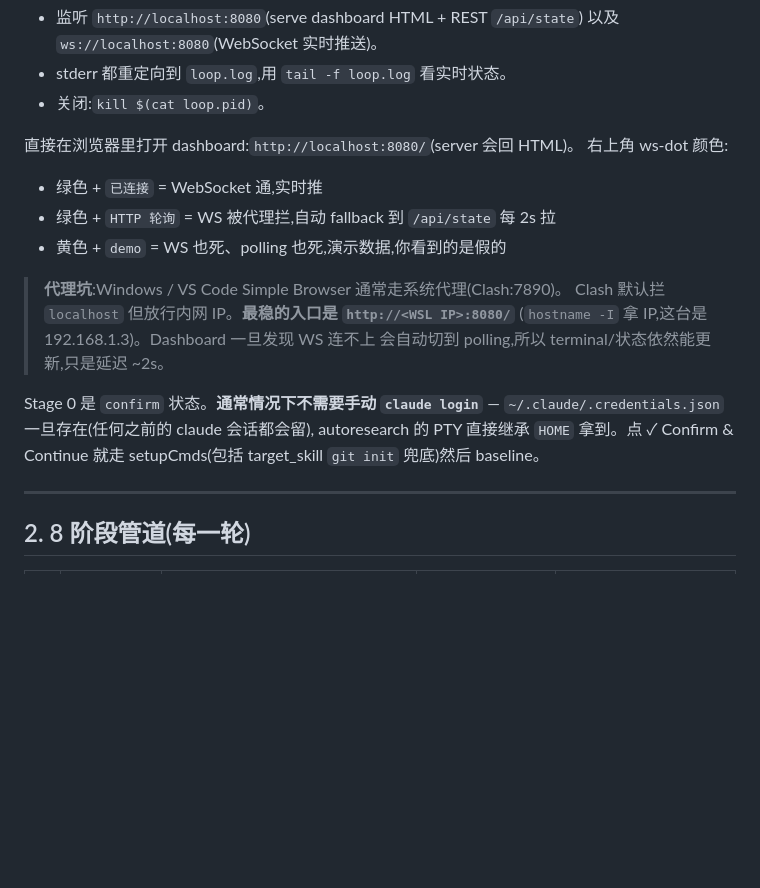
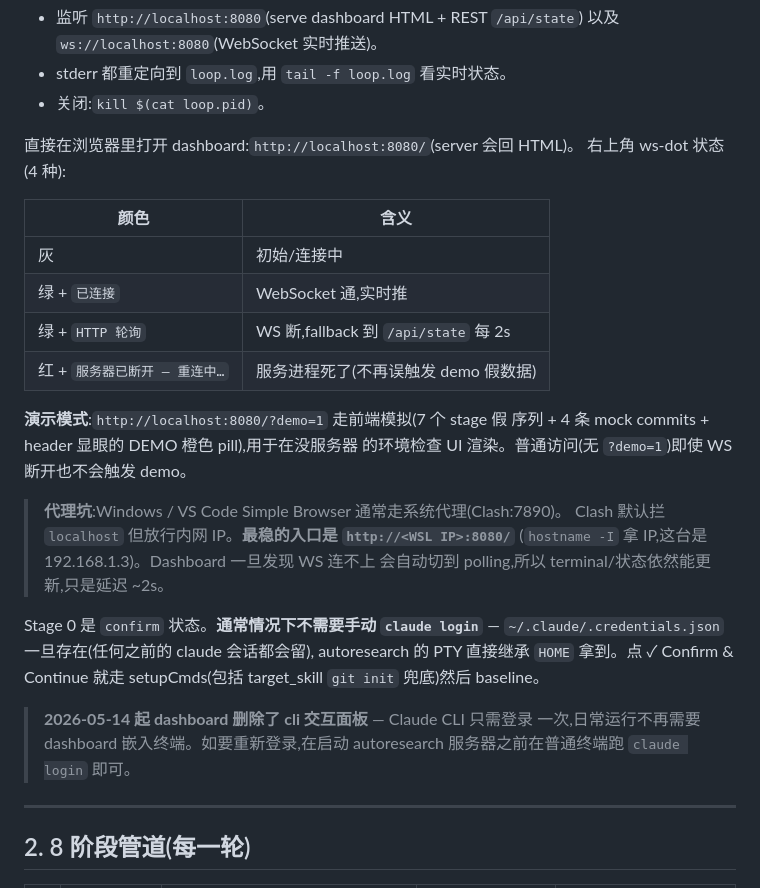
Before and after one commit to luckymrsean-pixel/struct_cache_opt, a Markdown page: how-to.md, the part around one of its changes. Drawn GitHub-style; blank space fills up the shorter version.

Commit message:
docs(how-to): document .ar/ dir, demo URL, cli-pane removal
Co-Authored-By: Claude Sonnet 4.6 <noreply@anthropic.com>

```diff
--- a/how-to.md
+++ b/how-to.md
@@ -54,10 +54,18 @@ echo $! > ../loop.pid
 - 关闭:`kill $(cat loop.pid)`。
 
 直接在浏览器里打开 dashboard:`http://localhost:8080/`(server 会回 HTML)。
-右上角 ws-dot 颜色:
-- 绿色 + `已连接` = WebSocket 通,实时推
-- 绿色 + `HTTP 轮询` = WS 被代理拦,自动 fallback 到 `/api/state` 每 2s 拉
-- 黄色 + `demo` = WS 也死、polling 也死,演示数据,你看到的是假的
+右上角 ws-dot 状态(4 种):
+
+| 颜色 | 含义 |
+|---|---|
+| 灰 | 初始/连接中 |
+| 绿 + `已连接` | WebSocket 通,实时推 |
+| 绿 + `HTTP 轮询` | WS 断,fallback 到 `/api/state` 每 2s |
+| 红 + `服务器已断开 — 重连中…` | 服务进程死了(不再误触发 demo 假数据) |
+
+**演示模式**:`http://localhost:8080/?demo=1` 走前端模拟(7 个 stage 假
+序列 + 4 条 mock commits + header 显眼的 DEMO 橙色 pill),用于在没服务器
+的环境检查 UI 渲染。普通访问(无 `?demo=1`)即使 WS 断开也不会触发 demo。
 
 > **代理坑**:Windows / VS Code Simple Browser 通常走系统代理(Clash:7890)。
 > Clash 默认拦 `localhost` 但放行内网 IP。**最稳的入口是 `http://<WSL IP>:8080/`**
@@ -68,6 +76,10 @@ Stage 0 是 `confirm` 状态。**通常情况下不需要手动 `claude login`**
 `~/.claude/.credentials.json` 一旦存在(任何之前的 claude 会话都会留),
 autoresearch 的 PTY 直接继承 `HOME` 拿到。点 ✓ Confirm & Continue 就走
 setupCmds(包括 target_skill `git init` 兜底)然后 baseline。
+
+> **2026-05-14 起 dashboard 删除了 cli 交互面板** — Claude CLI 只需登录
+> 一次,日常运行不再需要 dashboard 嵌入终端。如要重新登录,在启动
+> autoresearch 服务器之前在普通终端跑 `claude login` 即可。
 
 ---
 
```
Also changed, not shown: other parts of how-to.md (+26 -0 lines).
